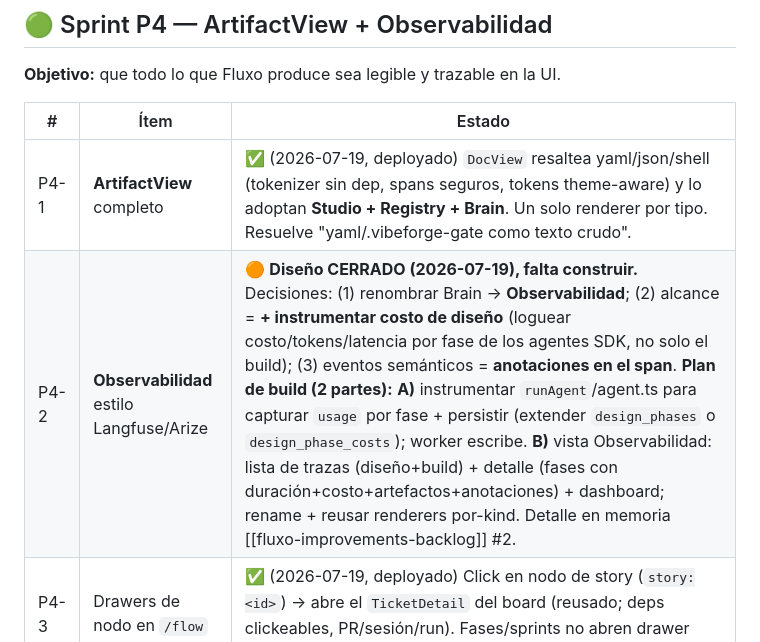
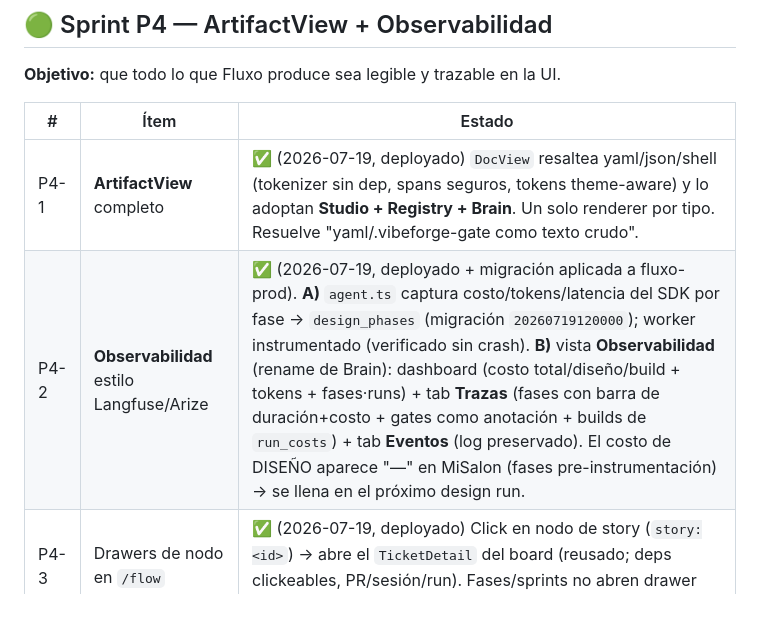
Before and after one commit to aiudalabs/fluxo, a Markdown page: docs/11-sprints-pendientes.md, the part around the change. GitHub-like rendering; blank space fills up the shorter version.

Commit message:
docs(backlog): P4-2 Observabilidad completo — deployado + migración aplicada a fluxo-prod
Parte A (instrumentación costo/fase) + Parte B (vista Observabilidad) deployadas. Migración
20260719120000 aplicada a fluxo-prod (nlesumlklfqkoswhqptz) vía Management API. Worker sin crash,
query OK. Costo de diseño se llena en el próximo run (histórico "—").

Co-Authored-By: Claude Opus 4.8 (1M context) <noreply@anthropic.com>

```diff
--- a/docs/11-sprints-pendientes.md
+++ b/docs/11-sprints-pendientes.md
@@ -80,7 +80,7 @@ pone sus tokens Vercel/Railway).
 | # | Ítem | Estado |
 |---|---|---|
 | P4-1 | **ArtifactView** completo | ✅ (2026-07-19, deployado) `DocView` resaltea yaml/json/shell (tokenizer sin dep, spans seguros, tokens theme-aware) y lo adoptan **Studio + Registry + Brain**. Un solo renderer por tipo. Resuelve "yaml/.vibeforge-gate como texto crudo". |
-| P4-2 | **Observabilidad** estilo Langfuse/Arize | 🟠 **Diseño CERRADO (2026-07-19), falta construir.** Decisiones: (1) renombrar Brain → **Observabilidad**; (2) alcance = **+ instrumentar costo de diseño** (loguear costo/tokens/latencia por fase de los agentes SDK, no solo el build); (3) eventos semánticos = **anotaciones en el span**. **Plan de build (2 partes):** **A)** instrumentar `runAgent`/agent.ts para capturar `usage` por fase + persistir (extender `design_phases` o `design_phase_costs`); worker escribe. **B)** vista Observabilidad: lista de trazas (diseño+build) + detalle (fases con duración+costo+artefactos+anotaciones) + dashboard; rename + reusar renderers por-kind. Detalle en memoria [[fluxo-improvements-backlog]] #2. |
+| P4-2 | **Observabilidad** estilo Langfuse/Arize | ✅ (2026-07-19, deployado + migración aplicada a fluxo-prod). **A)** `agent.ts` captura costo/tokens/latencia del SDK por fase → `design_phases` (migración `20260719120000`); worker instrumentado (verificado sin crash). **B)** vista **Observabilidad** (rename de Brain): dashboard (costo total/diseño/build + tokens + fases·runs) + tab **Trazas** (fases con barra de duración+costo + gates como anotación + builds de `run_costs`) + tab **Eventos** (log preservado). El costo de DISEÑO aparece "—" en MiSalon (fases pre-instrumentación) → se llena en el próximo design run. |
 | P4-3 | Drawers de nodo en `/flow` | ✅ (2026-07-19, deployado) Click en nodo de story (`story:<id>`) → abre el `TicketDetail` del board (reusado; deps clickeables, PR/sesión/run). Fases/sprints no abren drawer (sprint ya linkea al board). F6P-04. |
 | P4-4 | Decisión Sidebar 11 secciones | 🔲 **Decisión** (no código): ¿replicar el sidebar de v1 o quedarse con el top-nav project-first de v2? F6P-05. |
 
```
